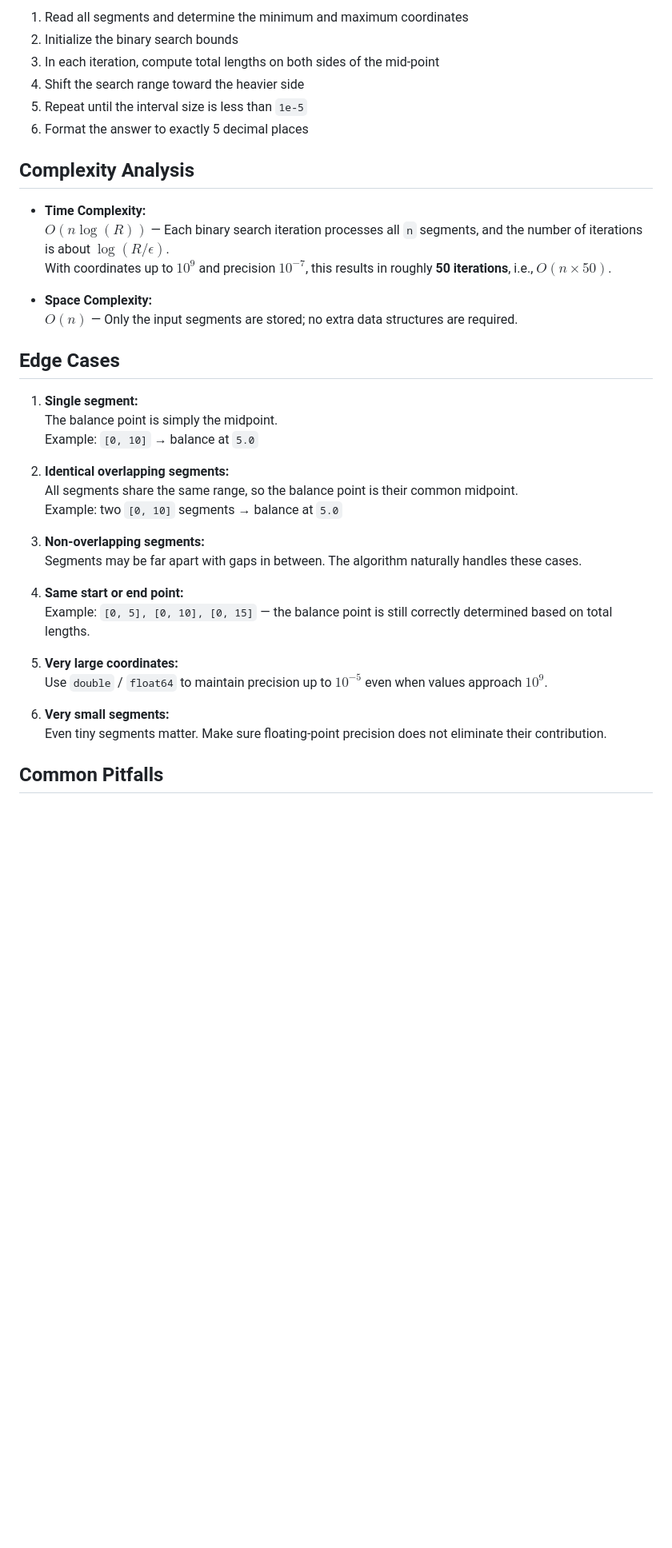
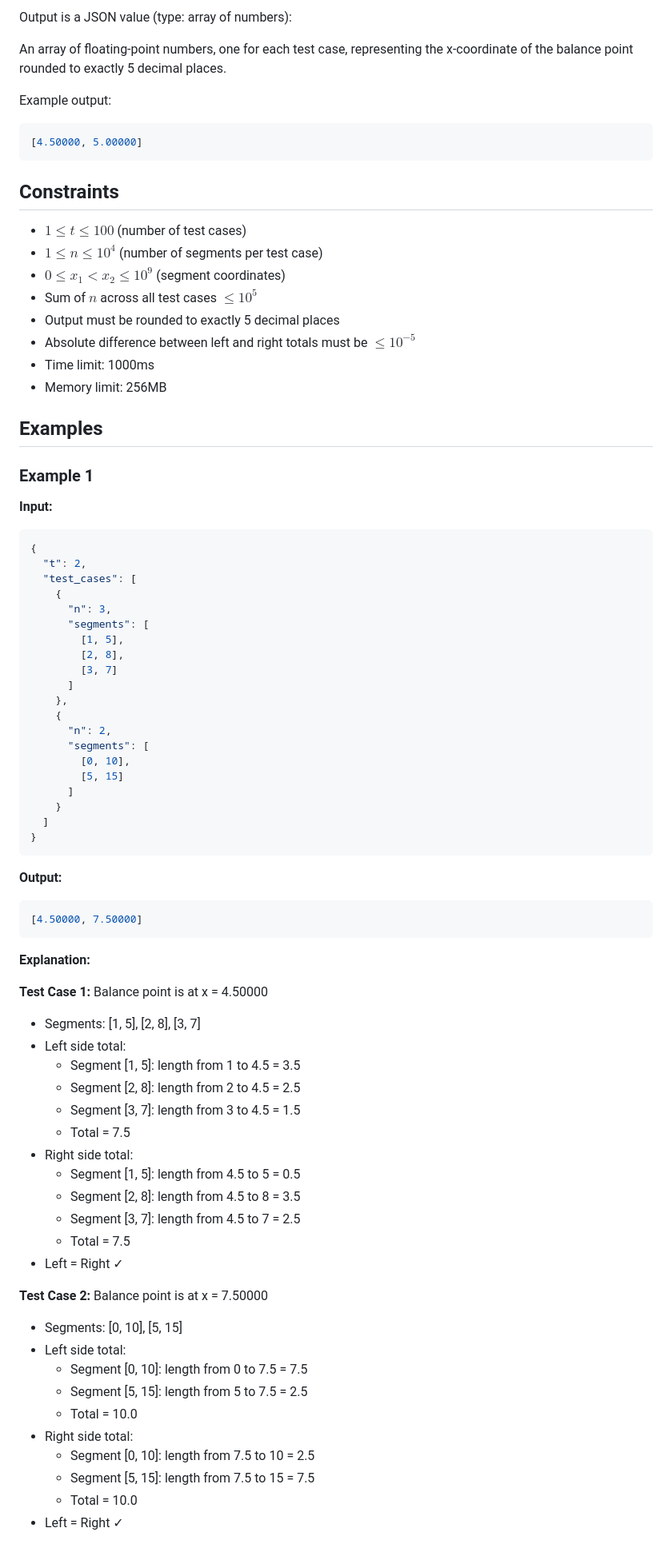
Before and after one commit to VKprogrammer/git-demo, a Markdown page: README.md, the part around one of its changes. Shown at 80% size. Rendered like a GitHub page; blank space fills up the shorter version.

````diff
--- a/README.md
+++ b/README.md
@@ -50,41 +61,82 @@
 
-1. Read all segments and determine the minimum and maximum coordinates
-2. Initialize the binary search bounds
-3. In each iteration, compute total lengths on both sides of the mid-point
-4. Shift the search range toward the heavier side
-5. Repeat until the interval size is less than `1e-5`
-6. Format the answer to exactly 5 decimal places
+Output is a JSON value (type: array of numbers):
 
-## Complexity Analysis
+An array of floating-point numbers, one for each test case, representing the x-coordinate of the balance point rounded to exactly 5 decimal places.
 
-- **Time Complexity:**
-  $O(n \log(R))$ — Each binary search iteration processes all `n` segments, and the number of iterations is about $\log(R/\epsilon)$.
-  With coordinates up to $10^9$ and precision $10^{-7}$, this results in roughly **50 iterations**, i.e., $O(n \times 50)$.
+Example output:
+```json
+[4.50000, 5.00000]
+```
 
-- **Space Complexity:**
-  $O(n)$ — Only the input segments are stored; no extra data structures are required.
+## Constraints
 
-## Edge Cases
+- $1 \leq t \leq 100$ (number of test cases)
+- $1 \leq n \leq 10^4$ (number of segments per test case)
+- $0 \leq x_1 < x_2 \leq 10^9$ (segment coordinates)
+- Sum of $n$ across all test cases $\leq 10^5$
+- Output must be rounded to exactly 5 decimal places
+- Absolute difference between left and right totals must be $\leq 10^{-5}$
+- Time limit: 1000ms
+- Memory limit: 256MB
 
-1. **Single segment:**
-   The balance point is simply the midpoint.
-   Example: `[0, 10]` → balance at `5.0`
+## Examples
 
-2. **Identical overlapping segments:**
-   All segments share the same range, so the balance point is their common midpoint.
-   Example: two `[0, 10]` segments → balance at `5.0`
+### Example 1
 
-3. **Non-overlapping segments:**
-   Segments may be far apart with gaps in between. The algorithm naturally handles these cases.
+**Input:**
+```json
+{
+  "t": 2,
+  "test_cases": [
+    {
+      "n": 3,
+      "segments": [
+        [1, 5],
+        [2, 8],
+        [3, 7]
+      ]
+    },
+    {
+      "n": 2,
+      "segments": [
+        [0, 10],
+        [5, 15]
+      ]
+    }
+  ]
+}
+```
 
-4. **Same start or end point:**
-   Example: `[0, 5], [0, 10], [0, 15]` — the balance point is still correctly determined based on total lengths.
+**Output:**
+```json
+[4.50000, 7.50000]
+```
 
-5. **Very large coordinates:**
-   Use `double` / `float64` to maintain precision up to $10^{-5}$ even when values approach $10^9$.
+**Explanation:**
 
-6. **Very small segments:**
-   Even tiny segments matter. Make sure floating-point precision does not eliminate their contribution.
+**Test Case 1:** Balance point is at x = 4.50000
+- Segments: [1, 5], [2, 8], [3, 7]
+- Left side total:
+  - Segment [1, 5]: length from 1 to 4.5 = 3.5
+  - Segment [2, 8]: length from 2 to 4.5 = 2.5
+  - Segment [3, 7]: length from 3 to 4.5 = 1.5
+  - Total = 7.5
+- Right side total:
+  - Segment [1, 5]: length from 4.5 to 5 = 0.5
+  - Segment [2, 8]: length from 4.5 to 8 = 3.5
+  - Segment [3, 7]: length from 4.5 to 7 = 2.5
+  - Total = 7.5
+- Left = Right ✓
 
-## Common Pitfalls
+**Test Case 2:** Balance point is at x = 7.50000
+- Segments: [0, 10], [5, 15]
+- Left side total:
+  - Segment [0, 10]: length from 0 to 7.5 = 7.5
+  - Segment [5, 15]: length from 5 to 7.5 = 2.5
+  - Total = 10.0
+- Right side total:
+  - Segment [0, 10]: length from 7.5 to 10 = 2.5
+  - Segment [5, 15]: length from 7.5 to 15 = 7.5
+  - Total = 10.0
+- Left = Right ✓
 
````
Also changed, not shown: other parts of README.md (+82 -90 lines).
